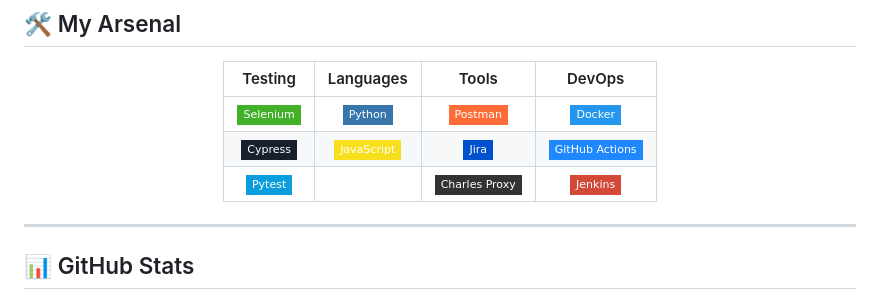
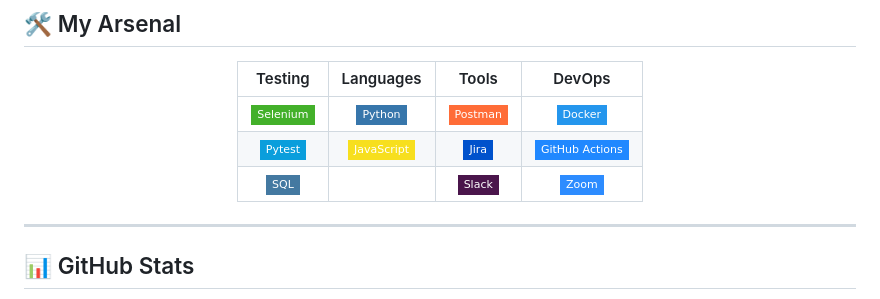
Before and after one commit to SerineGit/testing-page, a Markdown page: README.md, the part around the change. GitHub-like rendering; badges without logos.

Commit message:
Update technology badges in README.md

```diff
--- a/README.md
+++ b/README.md
@@ -52,8 +52,8 @@ class QAEngineer:
 | Testing | Languages | Tools | DevOps |
 |:---:|:---:|:---:|:---:|
 | ![Selenium](https://img.shields.io/badge/Selenium-43B02A?style=flat-square&logo=selenium&logoColor=white) | ![Python](https://img.shields.io/badge/Python-3776AB?style=flat-square&logo=python&logoColor=white) | ![Postman](https://img.shields.io/badge/Postman-FF6C37?style=flat-square&logo=postman&logoColor=white) | ![Docker](https://img.shields.io/badge/Docker-2496ED?style=flat-square&logo=docker&logoColor=white) |
-| ![Cypress](https://img.shields.io/badge/Cypress-17202C?style=flat-square&logo=cypress&logoColor=white) | ![JavaScript](https://img.shields.io/badge/JavaScript-F7DF1E?style=flat-square&logo=javascript&logoColor=black) | ![Jira](https://img.shields.io/badge/Jira-0052CC?style=flat-square&logo=jira&logoColor=white) | ![GitHub Actions](https://img.shields.io/badge/GitHub_Actions-2088FF?style=flat-square&logo=github-actions&logoColor=white) |
-| ![Pytest](https://img.shields.io/badge/Pytest-0A9EDC?style=flat-square&logo=pytest&logoColor=white) | | ![Charles](https://img.shields.io/badge/Charles_Proxy-333333?style=flat-square&logoColor=white) | ![Jenkins](https://img.shields.io/badge/Jenkins-D24939?style=flat-square&logo=jenkins&logoColor=white) |
+| ![Pytest](https://img.shields.io/badge/Pytest-0A9EDC?style=flat-square&logo=pytest&logoColor=white) | ![JavaScript](https://img.shields.io/badge/JavaScript-F7DF1E?style=flat-square&logo=javascript&logoColor=black) | ![Jira](https://img.shields.io/badge/Jira-0052CC?style=flat-square&logo=jira&logoColor=white) | ![GitHub Actions](https://img.shields.io/badge/GitHub_Actions-2088FF?style=flat-square&logo=github-actions&logoColor=white) |
+| ![SQL](https://img.shields.io/badge/SQL-4479A1?style=flat-square&logo=mysql&logoColor=white) | | ![Slack](https://img.shields.io/badge/Slack-4A154B?style=flat-square&logo=slack&logoColor=white) | ![Zoom](https://img.shields.io/badge/Zoom-2D8CFF?style=flat-square&logo=zoom&logoColor=white) |
 
 </div>
 
```
